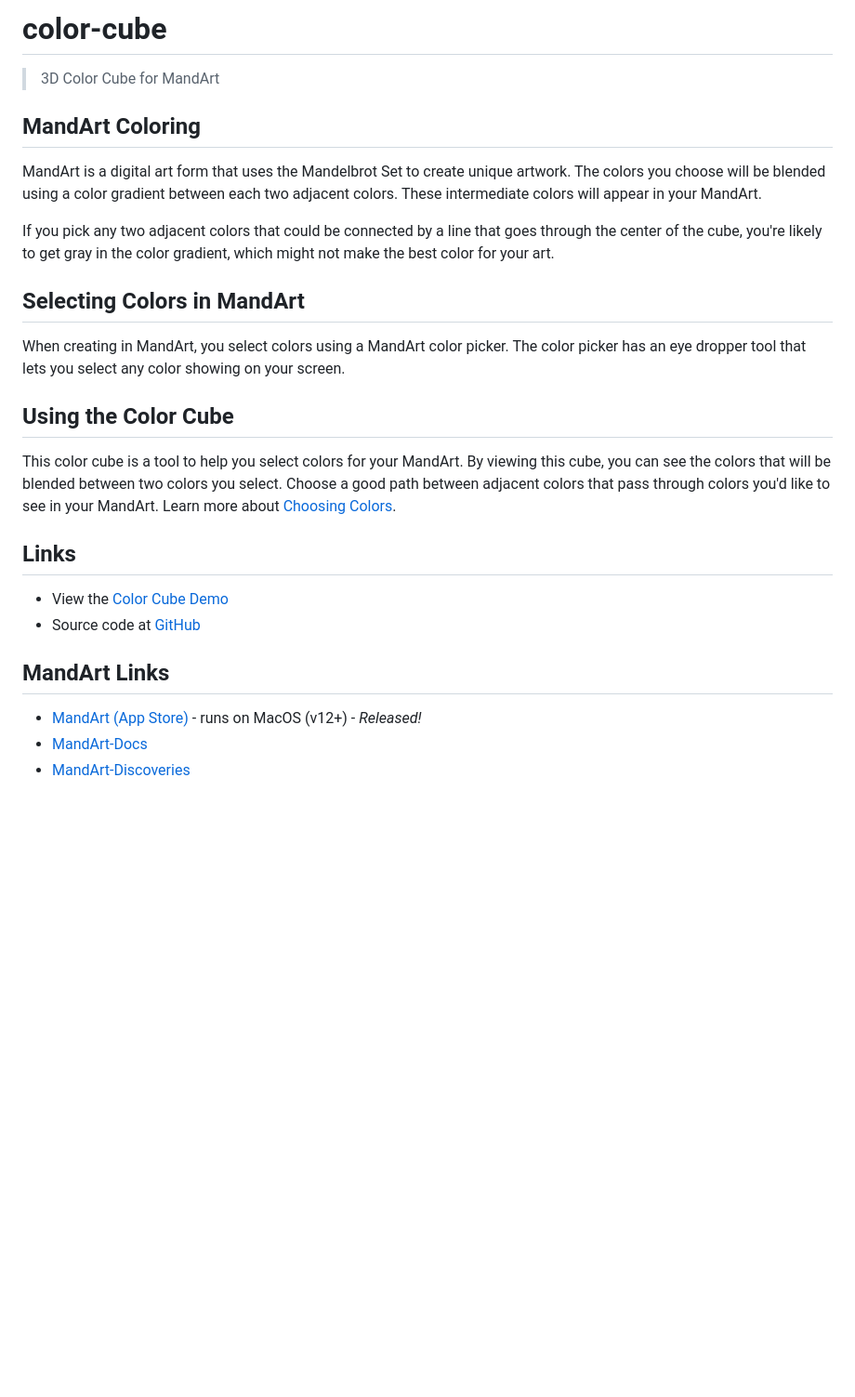
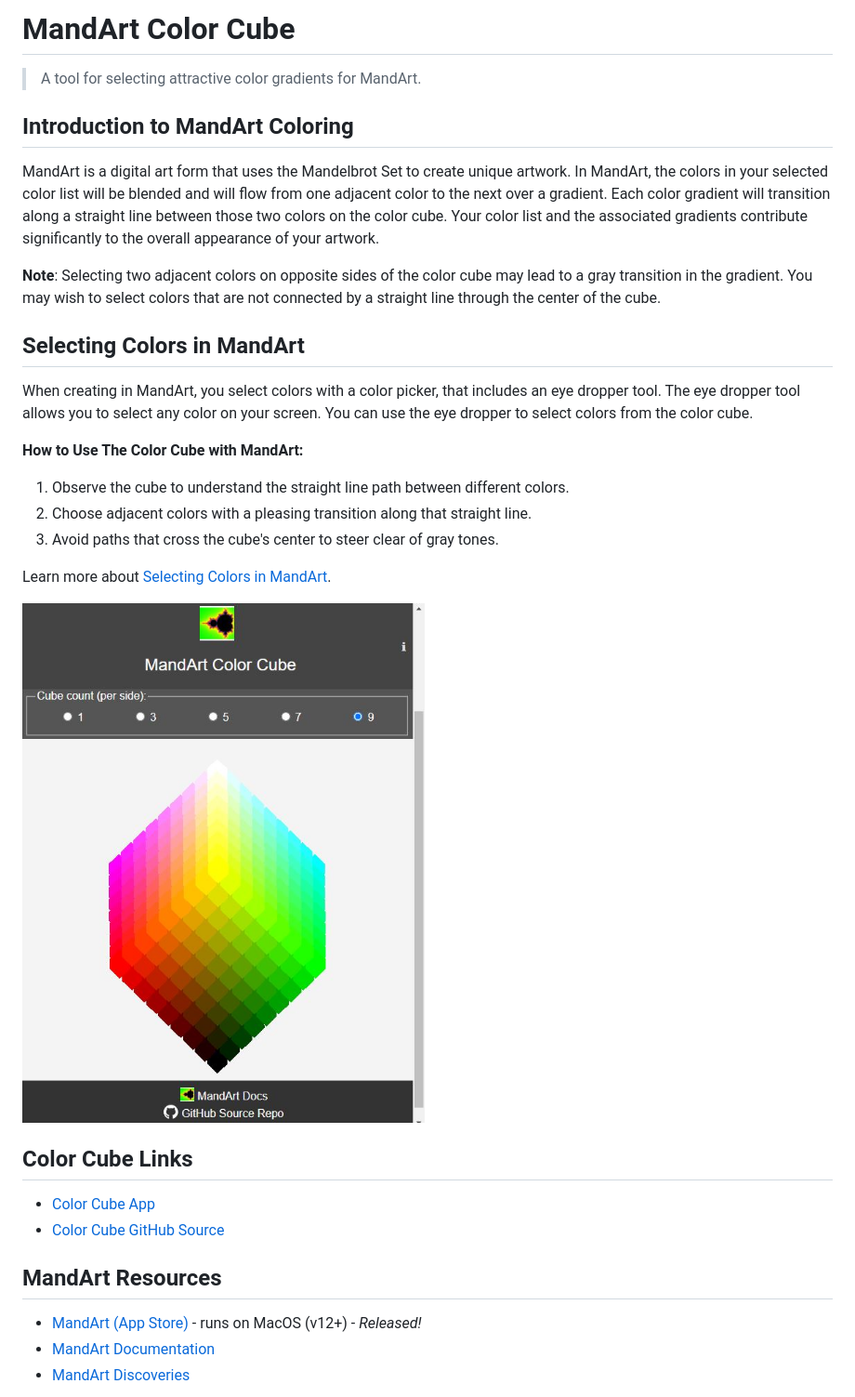
Before and after one commit to denisecase/color-cube, a Markdown page: README.md, the part around the change printed below. Shown: that part at 93% size. GitHub-like rendering; pictures changed too: images/color-cube.JPG (added); blank space fills up the shorter version.

Commit message:
info

```diff
--- a/README.md
+++ b/README.md
@@ -1,36 +1,40 @@
-# color-cube
+# MandArt Color Cube
 
-> 3D Color Cube for MandArt
+> A tool for selecting attractive color gradients for MandArt.
 
-## MandArt Coloring
+## Introduction to MandArt Coloring
 
 MandArt is a digital art form that uses the Mandelbrot Set to create unique artwork.
-The colors you choose will be blended using a color gradient between each two adjacent colors.
-These intermediate colors will appear in your MandArt.
+In MandArt, the colors in your selected color list will be blended and will flow from one adjacent color to the next over a gradient.
+Each color gradient will transition along a straight line between those two colors on the color cube.
+Your color list and the associated gradients contribute significantly to the overall appearance of your artwork.
 
-If you pick any two adjacent colors that could be connected by a line that goes through the center of the cube,
-you're likely to get gray in the color gradient, which might not make the best color for your art.
+**Note**: Selecting two adjacent colors on opposite sides of the color cube may lead to a gray transition in the gradient. You may wish to select colors that are not connected by a straight line through the center of the cube.
 
 ## Selecting Colors in MandArt
 
-When creating in MandArt, you select colors using a MandArt color picker.
-The color picker has an eye dropper tool that lets you select any color showing on your screen.
+When creating in MandArt, you select colors with a color picker, that includes an eye dropper tool.
+The eye dropper tool allows you to select any color on your screen.
+You can use the eye dropper to select colors from the color cube.
 
-## Using the Color Cube
+**How to Use The Color Cube with MandArt:**
 
-This color cube is a tool to help you select colors for your MandArt.
-By viewing this cube, you can see the colors that will be blended between two colors you select.
-Choose a good path between adjacent colors that pass through colors you'd like to see in your MandArt.
-Learn more about [Choosing Colors](https://denisecase.github.io/MandArt-Docs/documentation/mandart/b2-color).
+1. Observe the cube to understand the straight line path between different colors.
+2. Choose adjacent colors with a pleasing transition along that straight line.
+3. Avoid paths that cross the cube's center to steer clear of gray tones.
 
-## Links
+Learn more about [Selecting Colors in MandArt](https://denisecase.github.io/MandArt-Docs/documentation/mandart/b2-color).
 
-- View the [Color Cube Demo](https://denisecase.github.io/color-cube/)
-- Source code at [GitHub](https://github.com/denisecase/color-cube)
+![Color Cube](images/color-cube.JPG)
 
-## MandArt Links
+## Color Cube Links
+
+- [Color Cube App](https://denisecase.github.io/color-cube/)
+- [Color Cube GitHub Source](https://github.com/denisecase/color-cube)
+
+## MandArt Resources
 
 - [MandArt (App Store)](https://apps.apple.com/us/app/mandart/id6445924588?mt=12) - runs on MacOS (v12+) - _Released!_
-- [MandArt-Docs](https://denisecase.github.io/MandArt-Docs/documentation/mandart/)
-- [MandArt-Discoveries](https://github.com/denisecase/MandArt-Discoveries/)
+- [MandArt Documentation](https://denisecase.github.io/MandArt-Docs/documentation/mandart/)
+- [MandArt Discoveries](https://github.com/denisecase/MandArt-Discoveries/)
 
```
Also changed, not shown: other parts of README.md (+1 -9 lines), 3 other files.
